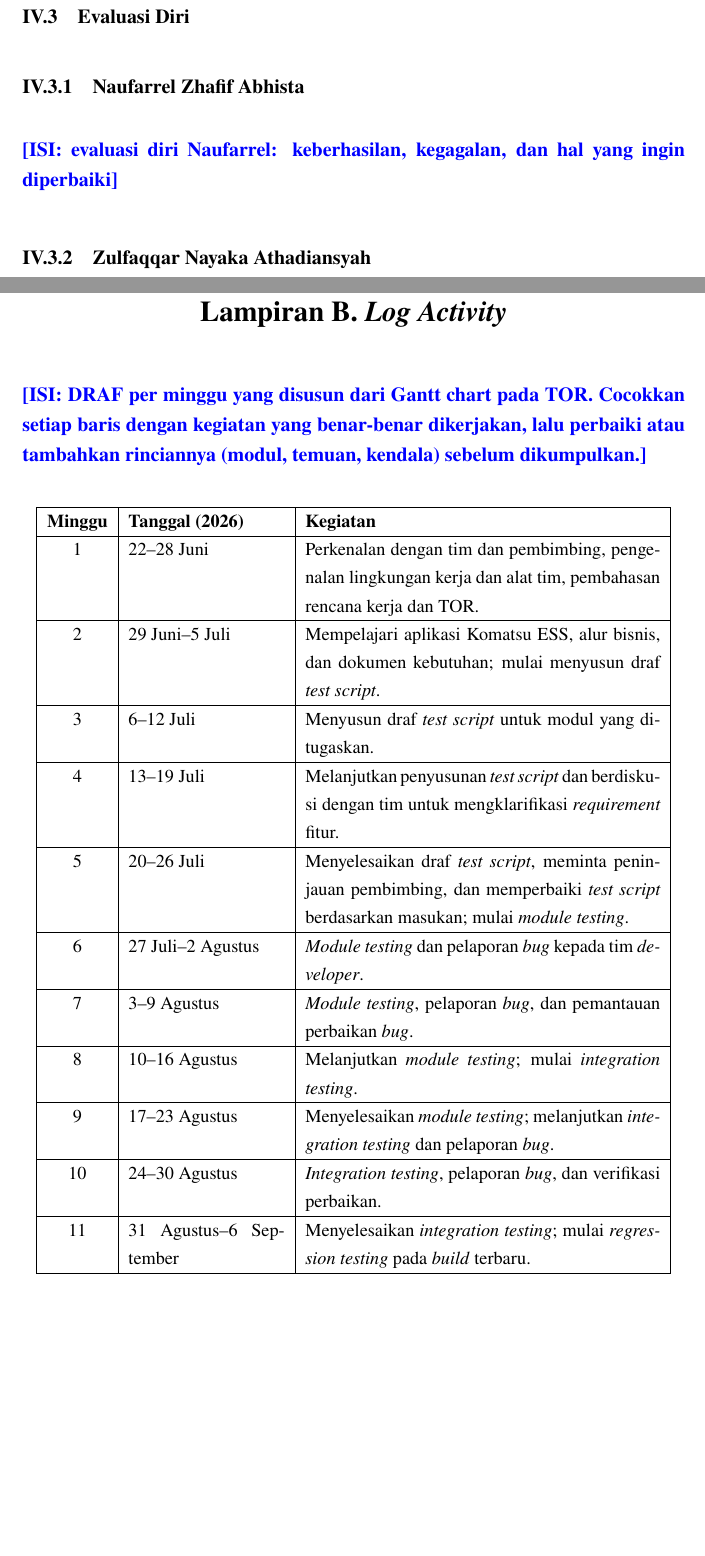
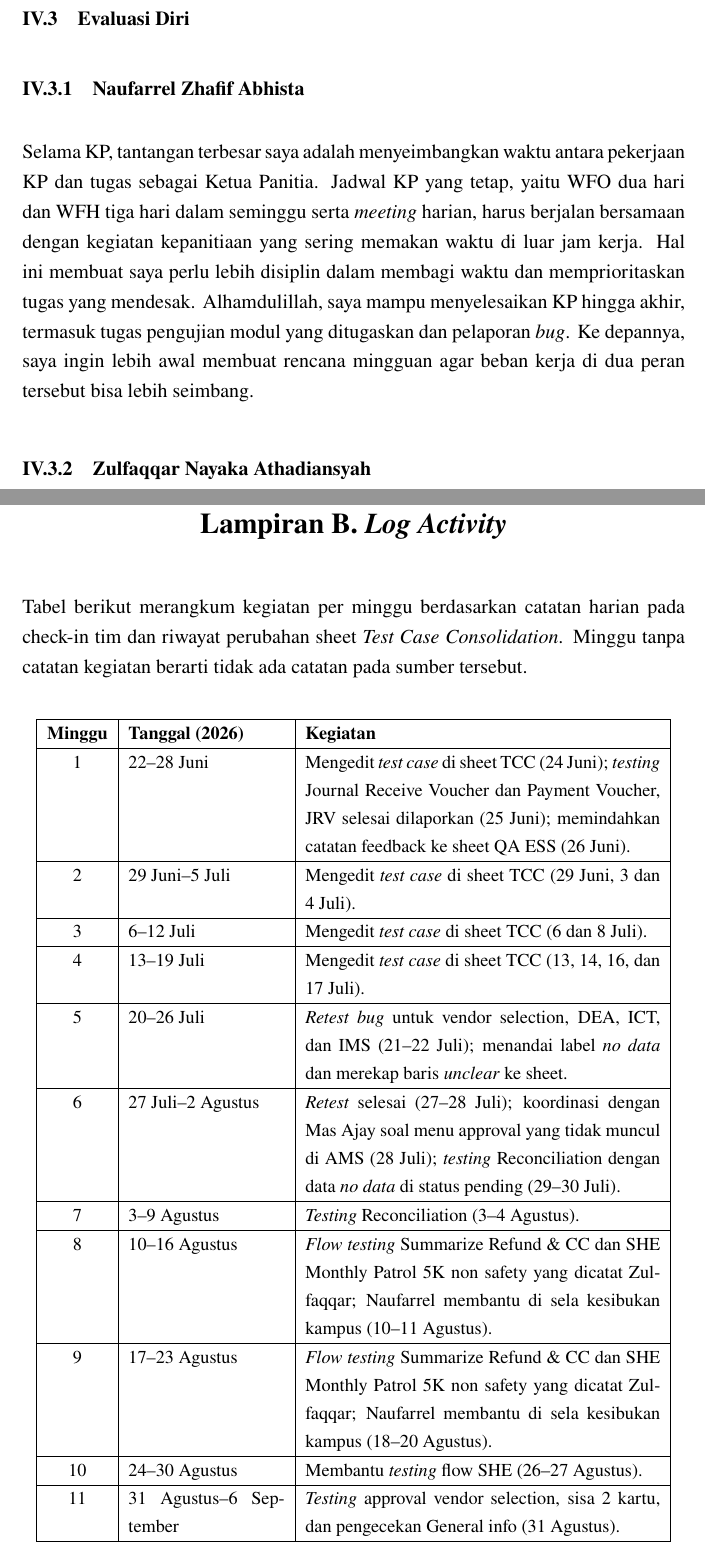
Before and after one commit to reletz/IF4090-LaporanKP, a LaTeX document (main.tex, which reads appendices/Log_Activity.tex, chapters/BabIV_Rangkuman.tex): two parts of pages 30 and 38 of 39 before the commit and two parts of pages 27 and 35 of 36 after it, joined at a grey line, cut so that both start at the same text, the shorter picture padded with empty space. Compiled offline with pdfLaTeX.

Commit message:
Lengkapi placeholder laporan dan koreksi angka retest
- Hapus \NomorPegawai yang tidak dipakai
- Isi evaluasi diri Naufarrel (Bab IV)
- Ganti draf Gantt di Lampiran B dengan kegiatan yang tercatat per minggu
- Hapus placeholder hasil pertemuan awal di Bab III
- Koreksi jumlah catatan Notes Retest dan status bug di Bab III dan IV,
  sesuai sheet TCC (14 FAILED pada module testing: 1 Done, 13 Open)

Co-Authored-By: Claude Haiku 5.5 <noreply@anthropic.com>

```diff
--- a/appendices/Log_Activity.tex
+++ b/appendices/Log_Activity.tex
@@ -3,7 +3,7 @@
 \addcontentsline{toc}{chapter}{Lampiran B. \textit{Log Activity}}
 \label{app:log}
 
-\ISI{DRAF per minggu yang disusun dari Gantt chart pada TOR. Cocokkan setiap baris dengan kegiatan yang benar-benar dikerjakan, lalu perbaiki atau tambahkan rinciannya (modul, temuan, kendala) sebelum dikumpulkan.}
+Tabel berikut merangkum kegiatan per minggu berdasarkan catatan harian pada check-in tim dan riwayat perubahan sheet \textit{Test Case Consolidation}. Minggu tanpa catatan kegiatan berarti tidak ada catatan pada sumber tersebut.
 
 \begin{center}
 \small
@@ -12,27 +12,27 @@
 \textbf{Minggu} & \textbf{Tanggal (2026)} & \textbf{Kegiatan} \\
 \hline
 \endhead
-1 & 22--28 Juni & Perkenalan dengan tim dan pembimbing, pengenalan lingkungan kerja dan alat tim, pembahasan rencana kerja dan TOR. \\
+1 & 22--28 Juni & Mengedit \textit{test case} di sheet TCC (24 Juni); \textit{testing} Journal Receive Voucher dan Payment Voucher, JRV selesai dilaporkan (25 Juni); memindahkan catatan feedback ke sheet QA ESS (26 Juni). \\
 \hline
-2 & 29 Juni--5 Juli & Mempelajari aplikasi Komatsu ESS, alur bisnis, dan dokumen kebutuhan; mulai menyusun draf \textit{test script}. \\
+2 & 29 Juni--5 Juli & Mengedit \textit{test case} di sheet TCC (29 Juni, 3 dan 4 Juli). \\
 \hline
-3 & 6--12 Juli & Menyusun draf \textit{test script} untuk modul yang ditugaskan. \\
+3 & 6--12 Juli & Mengedit \textit{test case} di sheet TCC (6 dan 8 Juli). \\
 \hline
-4 & 13--19 Juli & Melanjutkan penyusunan \textit{test script} dan berdiskusi dengan tim untuk mengklarifikasi \textit{requirement} fitur. \\
+4 & 13--19 Juli & Mengedit \textit{test case} di sheet TCC (13, 14, 16, dan 17 Juli). \\
 \hline
-5 & 20--26 Juli & Menyelesaikan draf \textit{test script}, meminta peninjauan pembimbing, dan memperbaiki \textit{test script} berdasarkan masukan; mulai \textit{module testing}. \\
+5 & 20--26 Juli & \textit{Retest} \textit{bug} untuk vendor selection, DEA, ICT, dan IMS (21--22 Juli); menandai label \textit{no data} dan merekap baris \textit{unclear} ke sheet. \\
 \hline
-6 & 27 Juli--2 Agustus & \textit{Module testing} dan pelaporan \textit{bug} kepada tim \textit{developer}. \\
+6 & 27 Juli--2 Agustus & \textit{Retest} selesai (27--28 Juli); koordinasi dengan Mas Ajay soal menu approval yang tidak muncul di AMS (28 Juli); \textit{testing} Reconciliation dengan data \textit{no data} di status pending (29--30 Juli). \\
 \hline
-7 & 3--9 Agustus & \textit{Module testing}, pelaporan \textit{bug}, dan pemantauan perbaikan \textit{bug}. \\
+7 & 3--9 Agustus & \textit{Testing} Reconciliation (3--4 Agustus). \\
 \hline
-8 & 10--16 Agustus & Melanjutkan \textit{module testing}; mulai \textit{integration testing}. \\
+8 & 10--16 Agustus & \textit{Flow testing} Summarize Refund \& CC dan SHE Monthly Patrol 5K non safety yang dicatat Zulfaqqar; Naufarrel membantu di sela kesibukan kampus (10--11 Agustus). \\
 \hline
-9 & 17--23 Agustus & Menyelesaikan \textit{module testing}; melanjutkan \textit{integration testing} dan pelaporan \textit{bug}. \\
+9 & 17--23 Agustus & \textit{Flow testing} Summarize Refund \& CC dan SHE Monthly Patrol 5K non safety yang dicatat Zulfaqqar; Naufarrel membantu di sela kesibukan kampus (18--20 Agustus). \\
 \hline
-10 & 24--30 Agustus & \textit{Integration testing}, pelaporan \textit{bug}, dan verifikasi perbaikan. \\
+10 & 24--30 Agustus & Membantu \textit{testing} flow SHE (26--27 Agustus). \\
 \hline
-11 & 31 Agustus--6 September & Menyelesaikan \textit{integration testing}; mulai \textit{regression testing} pada \textit{build} terbaru. \\
+11 & 31 Agustus--6 September & \textit{Testing} approval vendor selection, sisa 2 kartu, dan pengecekan General info (31 Agustus). \\
 \hline
-12 & 7--13 September & Menyelesaikan \textit{regression testing} dan verifikasi \textit{bug}; menyusun laporan hasil pengujian dan draf laporan KP. \\
+12 & 7--13 September & Testing ulang alur yang sudah dicatat Zulfaqqar di sheet \textit{List Fitur} (tab Flow); pencatatan alur dibagi antara kami berdua. \\
 \hline
--- a/chapters/BabIV_Rangkuman.tex
+++ b/chapters/BabIV_Rangkuman.tex
@@ -14,7 +14,7 @@ Hasil pekerjaan kami berupa \textit{test script}, \textit{bug report}, dan lapor
 
 \section{Evaluasi Diri}
 \subsection{Naufarrel Zhafif Abhista}
-\ISI{evaluasi diri Naufarrel: keberhasilan, kegagalan, dan hal yang ingin diperbaiki}
+Selama KP, tantangan terbesar saya adalah menyeimbangkan waktu antara pekerjaan KP dan tugas sebagai Ketua Panitia. Jadwal KP yang tetap, yaitu WFO dua hari dan WFH tiga hari dalam seminggu serta \textit{meeting} harian, harus berjalan bersamaan dengan kegiatan kepanitiaan yang sering memakan waktu di luar jam kerja. Hal ini membuat saya perlu lebih disiplin dalam membagi waktu dan memprioritaskan tugas yang mendesak. Alhamdulillah, saya mampu menyelesaikan KP hingga akhir, termasuk tugas pengujian modul yang ditugaskan dan pelaporan \textit{bug}. Ke depannya, saya ingin lebih awal membuat rencana mingguan agar beban kerja di dua peran tersebut bisa lebih seimbang.
 
 \subsection{Zulfaqqar Nayaka Athadiansyah}
 Pengalaman KP ini menyenangkan karena pekerjaannya cukup fleksibel dan menantang. Saya berhasil menyelesaikan seluruh pekerjaan yang ditugaskan, termasuk menyusun \textit{test script}, menguji aplikasi, dan melaporkan \textit{bug}. Namun, saya merasa masih perlu meningkatkan kemampuan komunikasi dengan tim, terutama saat menanyakan hal-hal yang belum jelas. Ke depannya, saya ingin lebih proaktif dalam berkomunikasi dan mencari solusi atas masalah yang muncul.
--- a/main.tex
+++ b/main.tex
@@ -51,7 +51,6 @@
 \newcommand{\JabatanPembimbingPerusahaan}{\textit{Project Manager} dan \textit{Mentor}}
 \newcommand{\NamaInstansi}{PT Radya Anugrah Digital}
 \newcommand{\NamaPembimbingPerusahaan}{Alyssa Christella}
-\newcommand{\NomorPegawai}{\ISI{nomor pegawai}}
 
 % =====================
 % Format judul bab/subbab seperti template
```
Also changed, not shown: chapters/BabIII_Judul_Pekerjaan.tex (+1 -3 lines), frontmatter/Cover.tex (+2 -5 lines), frontmatter/Kata_Pengantar.tex (+1 -1 lines), frontmatter/Lembar_Pengesahan_Dosen.tex (+2 -5 lines), frontmatter/Lembar_Pengesahan_Perusahaan.tex (+3 -8 lines), appendices/Log_Activity.tex (2 more changed lines), chapters/BabIV_Rangkuman.tex (2 more changed lines).
